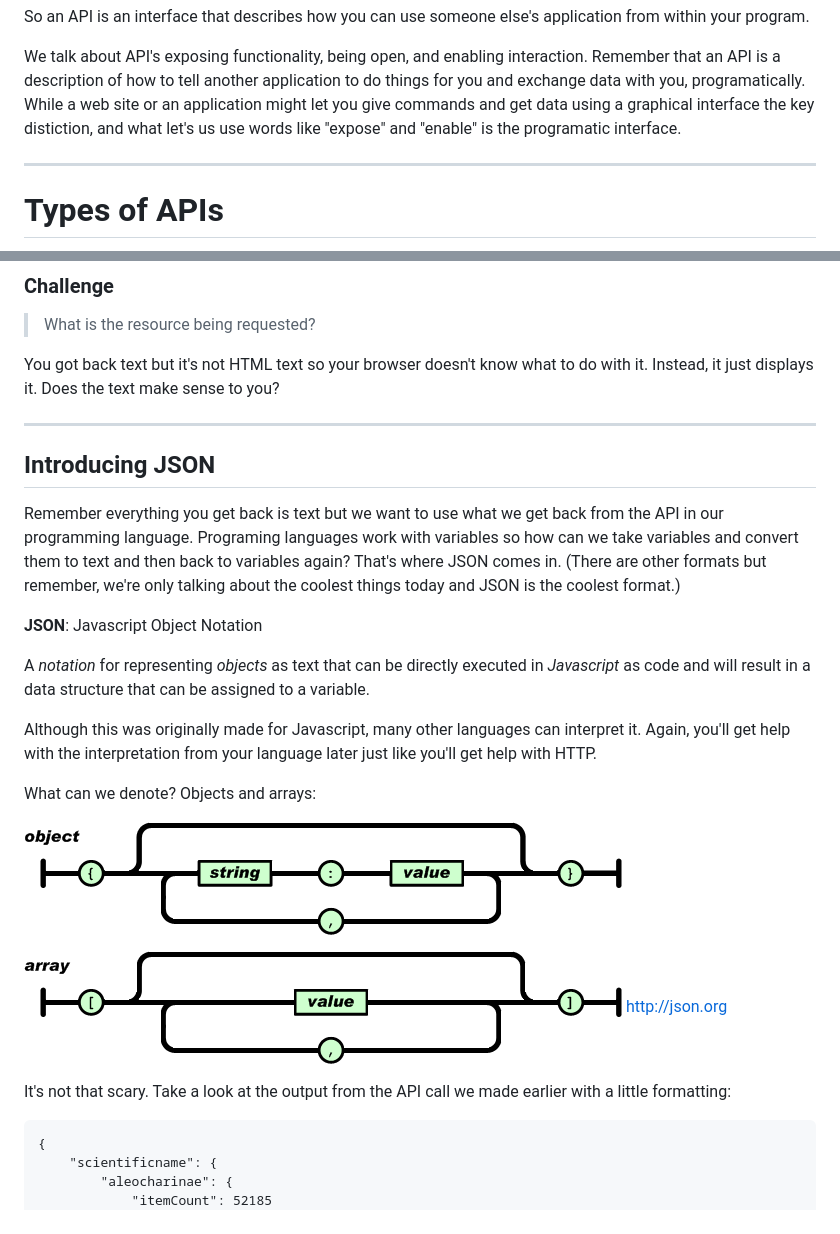
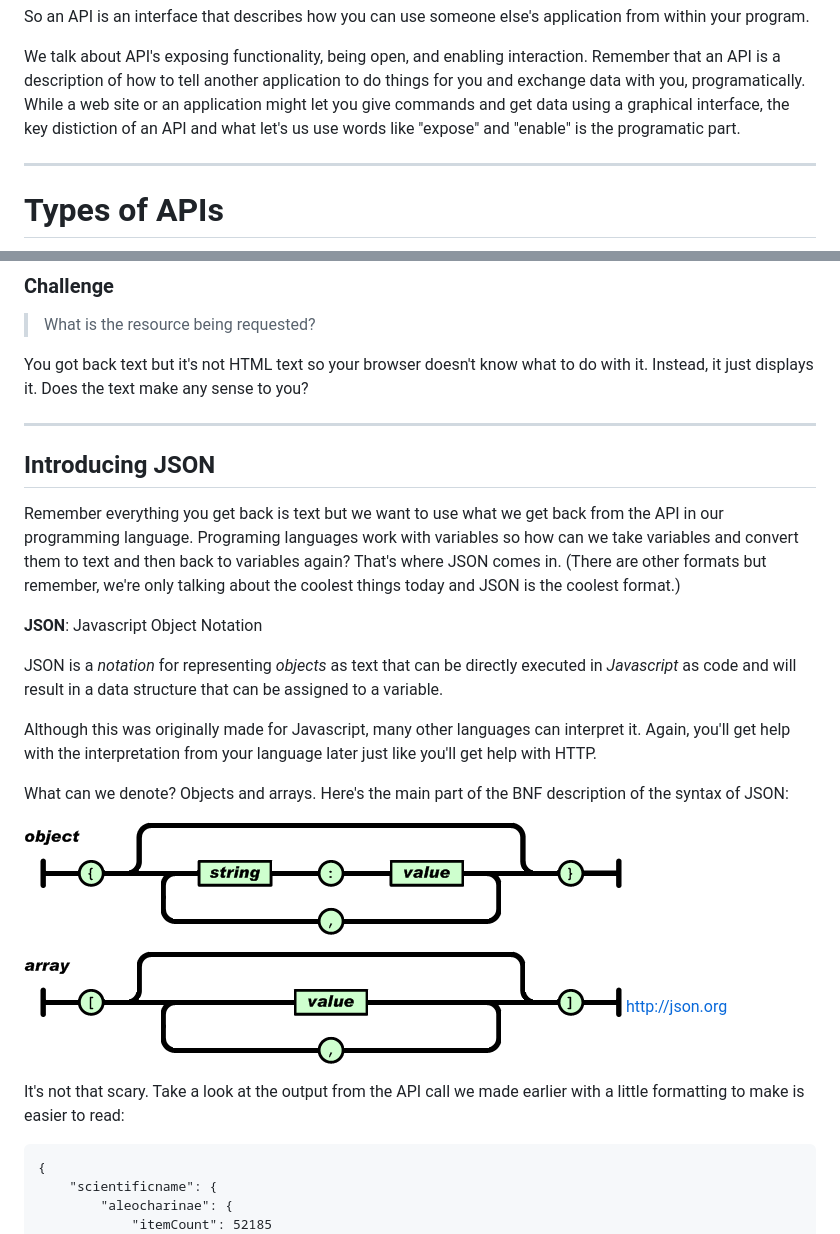
Before and after one commit to iDigBio/2015-03-09-workshop-field2db, a Markdown page: apis.md, 2 parts joined by grey strips. Drawn GitHub-style.

````diff
--- a/apis.md
+++ b/apis.md
@@ -29,8 +30,8 @@ We talk about API's exposing functionality, being open, and enabling
 interaction. Remember that an API is a description of how to tell another
 application to do things for you and exchange data with you, programatically.
 While a web site or an application might let you give commands and get data
-using a graphical interface the key distiction, and what let's us use words
-like "expose" and "enable" is the programatic interface.
+using a graphical interface, the key distiction of an API and what let's us use
+words like "expose" and "enable" is the programatic part.
 
 ---
 
@@ -113,7 +151,7 @@ Type this into the address line of your favorite web browser:
 > What is the resource being requested?
 
 You got back text but it's not HTML text so your browser doesn't know what to
-do with it. Instead, it just displays it. Does the text make sense to you?
+do with it. Instead, it just displays it. Does the text make any sense to you?
 
 ---
 
@@ -128,15 +166,16 @@ coolest format.)
 
 **JSON**: Javascript Object Notation
 
-A *notation* for representing *objects* as text that can be directly executed
-in *Javascript* as code and will result in a data structure that can be
-assigned to a variable.
+JSON is a *notation* for representing *objects* as text that can be directly
+executed in *Javascript* as code and will result in a data structure that can
+be assigned to a variable.
 
 Although this was originally made for Javascript, many other languages can
 interpret it. Again, you'll get help with the interpretation from your language
 later just like you'll get help with HTTP.
 
-What can we denote? Objects and arrays:
+What can we denote? Objects and arrays. Here's the main part of the BNF
+description of the syntax of JSON:
 
 ![Objects](image/object.gif)
 
@@ -144,7 +183,7 @@ What can we denote? Objects and arrays:
 http://json.org
 
 It's not that scary. Take a look at the output from the API call we made
-earlier with a little formatting:
+earlier with a little formatting to make is easier to read:
 
 ```
 {
````
Also changed, not shown: other parts of apis.md (+55 -15 lines), image/HTTP.png (added), image/api_1.png (added), image/api_2.png (added), image/api_3.png (added).
